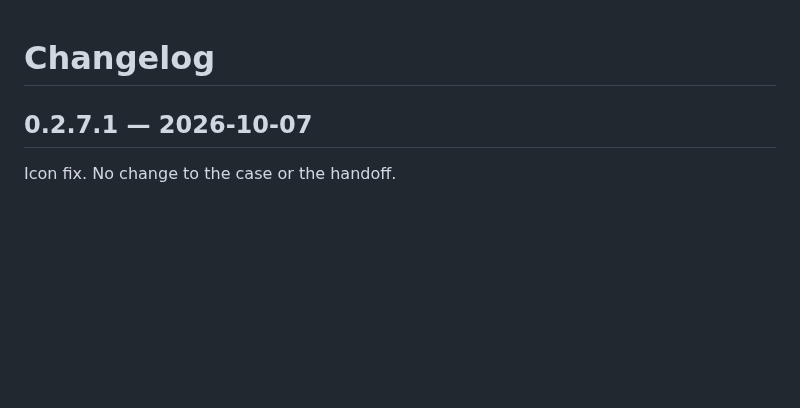
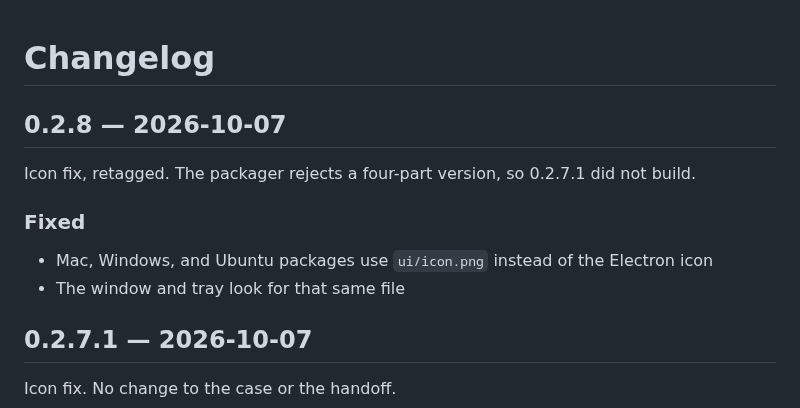
Before and after one commit to danieldejager/mcparser, a Markdown page: CHANGELOG.md, the part around the change. Rendered like a GitHub page; blank space fills up the shorter version.

Commit message:
Note the 0.2.8 icon fix

```diff
--- a/CHANGELOG.md
+++ b/CHANGELOG.md
@@ -1,4 +1,13 @@
 # Changelog
+
+## 0.2.8 — 2026-10-07
+
+Icon fix, retagged. The packager rejects a four-part version, so 0.2.7.1 did not build.
+
+### Fixed
+
+- Mac, Windows, and Ubuntu packages use `ui/icon.png` instead of the Electron icon
+- The window and tray look for that same file
 
 ## 0.2.7.1 — 2026-10-07
 
```
